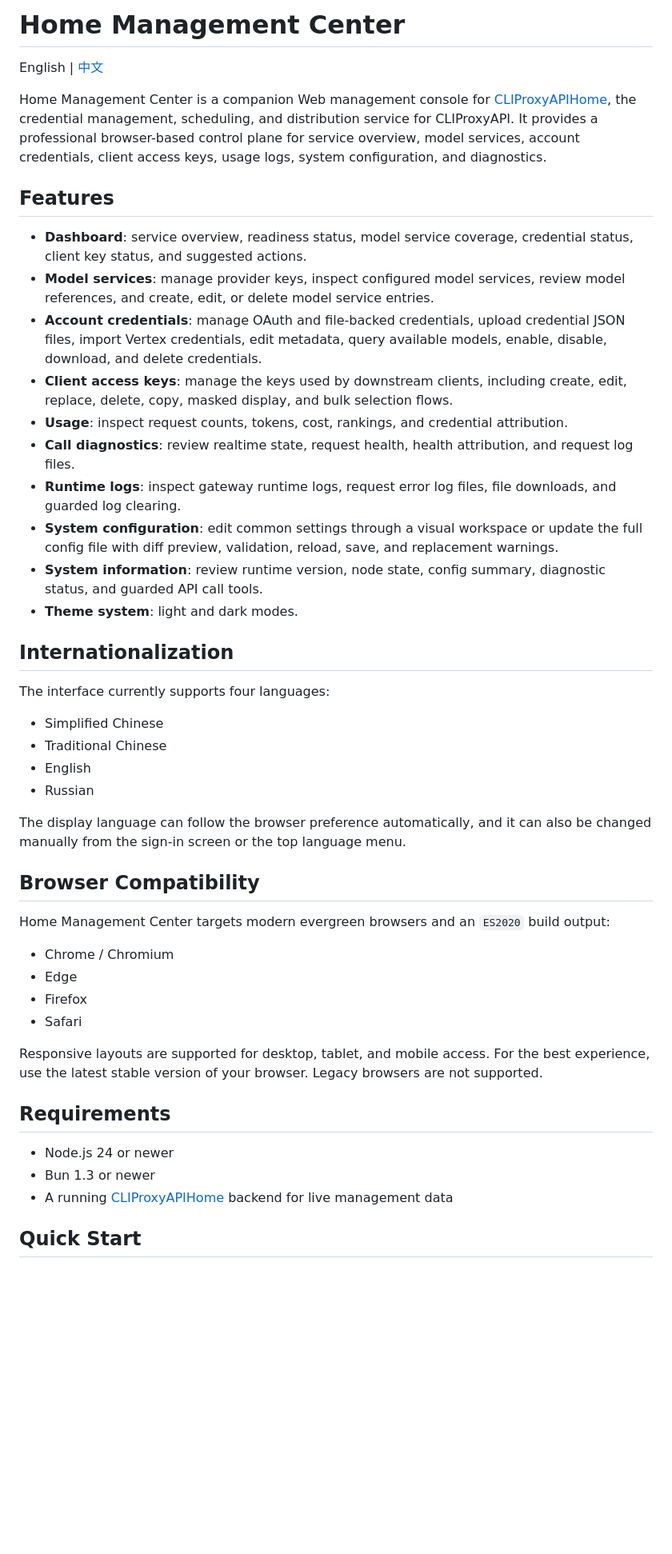
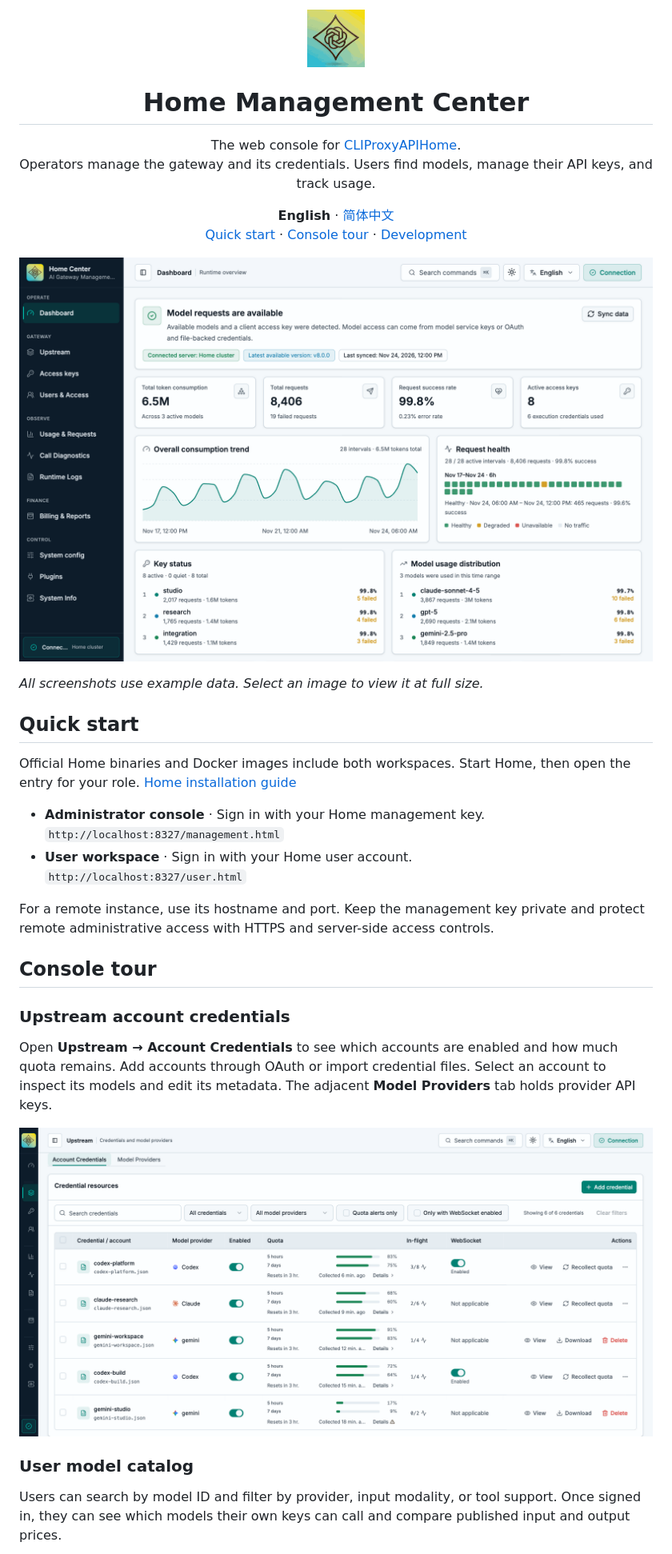
Before and after one commit to router-for-me/Home-Management-Center, a Markdown page: README.md, the part around one of its changes. Shown at 80% size. GitHub-like rendering; pictures changed too: docs/screenshots/dashboard-en.png (added), docs/screenshots/upstream-accounts-en.png (added); blank space fills up the shorter version.

Commit message:
docs: introduce Home with a bilingual console tour

```diff
--- a/README.md
+++ b/README.md
@@ -1,49 +1,43 @@
-# Home Management Center
+<p align="center">
+  <img src="src/assets/brand/favicon.png" width="72" height="72" alt="" />
+</p>
 
-English | [中文](README_CN.md)
+<h1 align="center">Home Management Center</h1>
 
-Home Management Center is a companion Web management console for [CLIProxyAPIHome](https://github.com/router-for-me/CLIProxyAPIHome), the credential management, scheduling, and distribution service for CLIProxyAPI. It provides a professional browser-based control plane for service overview, model services, account credentials, client access keys, usage logs, system configuration, and diagnostics.
+<p align="center">
+  The web console for <a href="https://github.com/router-for-me/CLIProxyAPIHome">CLIProxyAPIHome</a>.<br />
+  Operators manage the gateway and its credentials. Users find models, manage their API keys, and track usage.
+</p>
 
-## Features
+<p align="center">
+  <strong>English</strong> · <a href="README_CN.md" lang="zh-CN">简体中文</a><br />
+  <a href="#quick-start">Quick start</a> · <a href="#console-tour">Console tour</a> · <a href="#development">Development</a>
+</p>
 
-- **Dashboard**: service overview, readiness status, model service coverage, credential status, client key status, and suggested actions.
-- **Model services**: manage provider keys, inspect configured model services, review model references, and create, edit, or delete model service entries.
-- **Account credentials**: manage OAuth and file-backed credentials, upload credential JSON files, import Vertex credentials, edit metadata, query available models, enable, disable, download, and delete credentials.
-- **Client access keys**: manage the keys used by downstream clients, including create, edit, replace, delete, copy, masked display, and bulk selection flows.
-- **Usage**: inspect request counts, tokens, cost, rankings, and credential attribution.
-- **Call diagnostics**: review realtime state, request health, health attribution, and request log files.
-- **Runtime logs**: inspect gateway runtime logs, request error log files, file downloads, and guarded log clearing.
-- **System configuration**: edit common settings through a visual workspace or update the full config file with diff preview, validation, reload, save, and replacement warnings.
-- **System information**: review runtime version, node state, config summary, diagnostic status, and guarded API call tools.
-- **Theme system**: light and dark modes.
+[![Administrator dashboard showing gateway readiness, token consumption, request volume, and request health](docs/screenshots/dashboard-en.png)](docs/screenshots/dashboard-en.png)
 
-## Internationalization
+_All screenshots use example data. Select an image to view it at full size._
 
-The interface currently supports four languages:
+## Quick start
 
-- Simplified Chinese
-- Traditional Chinese
-- English
-- Russian
+Official Home binaries and Docker images include both workspaces. Start Home, then open the entry for your role. [Home installation guide](https://github.com/router-for-me/CLIProxyAPIHome#deploying-an-official-release)
 
-The display language can follow the browser preference automatically, and it can also be changed manually from the sign-in screen or the top language menu.
+- **Administrator console** · Sign in with your Home management key.<br />
+  `http://localhost:8327/management.html`
+- **User workspace** · Sign in with your Home user account.<br />
+  `http://localhost:8327/user.html`
 
-## Browser Compatibility
+For a remote instance, use its hostname and port. Keep the management key private and protect remote administrative access with HTTPS and server-side access controls.
 
-Home Management Center targets modern evergreen browsers and an `ES2020` build output:
+## Console tour
 
-- Chrome / Chromium
-- Edge
-- Firefox
-- Safari
+### Upstream account credentials
 
-Responsive layouts are supported for desktop, tablet, and mobile access. For the best experience, use the latest stable version of your browser. Legacy browsers are not supported.
+Open **Upstream → Account Credentials** to see which accounts are enabled and how much quota remains. Add accounts through OAuth or import credential files. Select an account to inspect its models and edit its metadata. The adjacent **Model Providers** tab holds provider API keys.
 
-## Requirements
+[![Upstream account credentials with provider names, enabled states, and quota remaining for each account](docs/screenshots/upstream-accounts-en.png)](docs/screenshots/upstream-accounts-en.png)
 
-- Node.js 24 or newer
-- Bun 1.3 or newer
-- A running [CLIProxyAPIHome](https://github.com/router-for-me/CLIProxyAPIHome) backend for live management data
+### User model catalog
 
-## Quick Start
+Users can search by model ID and filter by provider, input modality, or tool support. Once signed in, they can see which models their own keys can call and compare published input and output prices.
 
```
Also changed, not shown: other parts of README.md (+25 -98 lines), README_CN.md (+60 -139 lines), docs/screenshots/dashboard-zh-CN.png (added), docs/screenshots/model-catalog-en.png (added), docs/screenshots/model-catalog-zh-CN.png (added), docs/screenshots/upstream-accounts-zh-CN.png (added).
